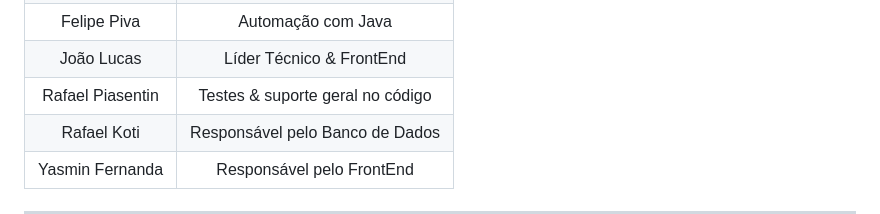
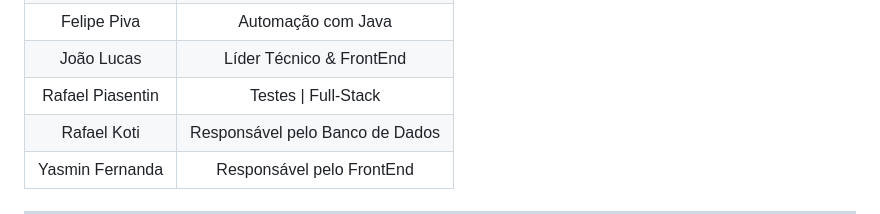
Before and after one commit to Jslus12/Visa-final, a Markdown page: README.md, the part around the change. GitHub-like rendering.

Commit message:
Altera README

```diff
--- a/README.md
+++ b/README.md
@@ -62,7 +62,7 @@ Por fim, o projeto na qual estamos mostrando atualmente, é a versão final do p
 
   <tr>
     <td align="center">Rafael Piasentin</td>
-    <td align="center">Testes & suporte geral no código</td>
+    <td align="center">Testes | Full-Stack</td>
   </tr>
 
   <tr>
```
